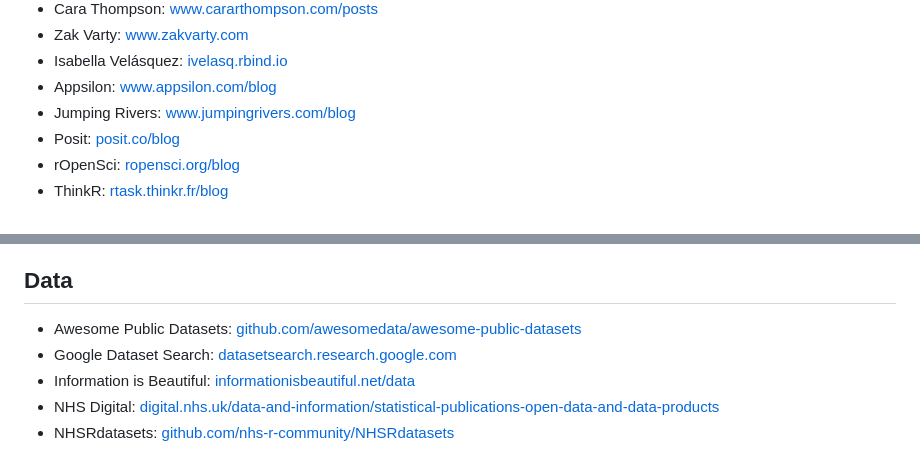
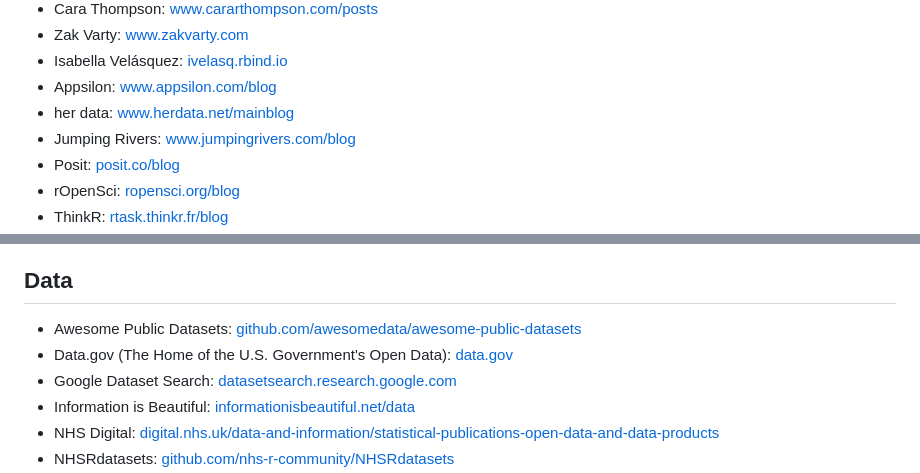
Before and after one commit to nrennie/data-science-resources, a Markdown page: README.md, 2 parts joined by grey strips. Rendered like a GitHub page.

```diff
--- a/README.md
+++ b/README.md
@@ -23,6 +23,7 @@ A collection of data science blogs, newsletters, books, websites etc. that I've
 * Zak Varty: [www.zakvarty.com](https://www.zakvarty.com/)
 * Isabella Velásquez: [ivelasq.rbind.io](https://ivelasq.rbind.io/)
 * Appsilon: [www.appsilon.com/blog](https://www.appsilon.com/blog)
+* her data: [www.herdata.net/mainblog](https://www.herdata.net/mainblog)
 * Jumping Rivers: [www.jumpingrivers.com/blog](https://www.jumpingrivers.com/blog/)
 * Posit: [posit.co/blog](https://posit.co/blog/)
 * rOpenSci: [ropensci.org/blog](https://ropensci.org/blog/)
@@ -83,6 +84,7 @@ A collection of data science blogs, newsletters, books, websites etc. that I've
 ## Data
 
 * Awesome Public Datasets: [github.com/awesomedata/awesome-public-datasets](https://github.com/awesomedata/awesome-public-datasets)
+* Data.gov (The Home of the U.S. Government's Open Data): [data.gov](https://data.gov/)
 * Google Dataset Search: [datasetsearch.research.google.com](https://datasetsearch.research.google.com/)
 * Information is Beautiful: [informationisbeautiful.net/data](https://informationisbeautiful.net/data/)
 * NHS Digital: [digital.nhs.uk/data-and-information/statistical-publications-open-data-and-data-products](https://digital.nhs.uk/data-and-information/statistical-publications-open-data-and-data-products)
```
